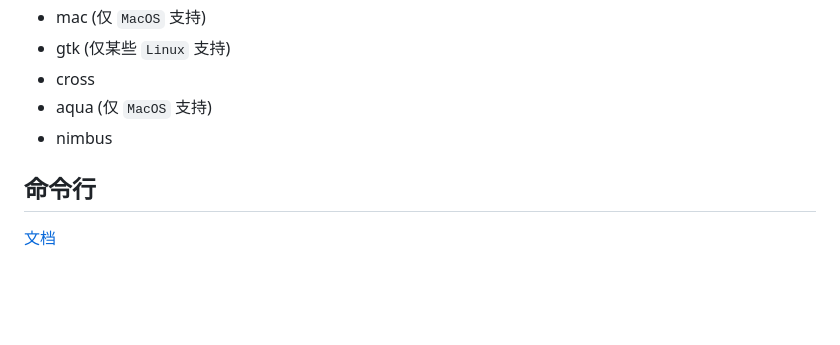
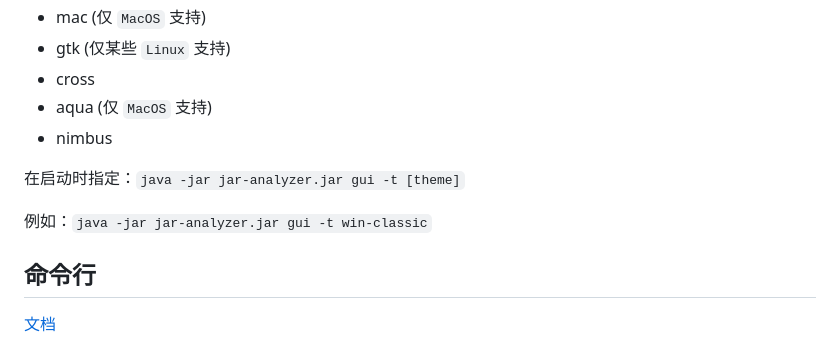
Before and after one commit to jar-analyzer/jar-analyzer, a Markdown page: README.md, the part around the change. GitHub-like rendering; blank space fills up the shorter version.

```diff
--- a/README.md
+++ b/README.md
@@ -146,6 +146,10 @@
 - aqua (仅 `MacOS` 支持)
 - nimbus
 
+在启动时指定：`java -jar jar-analyzer.jar gui -t [theme]`
+
+例如：`java -jar jar-analyzer.jar gui -t win-classic`
+
 ## 命令行
 
 [文档](doc/README-cli.md)
```
